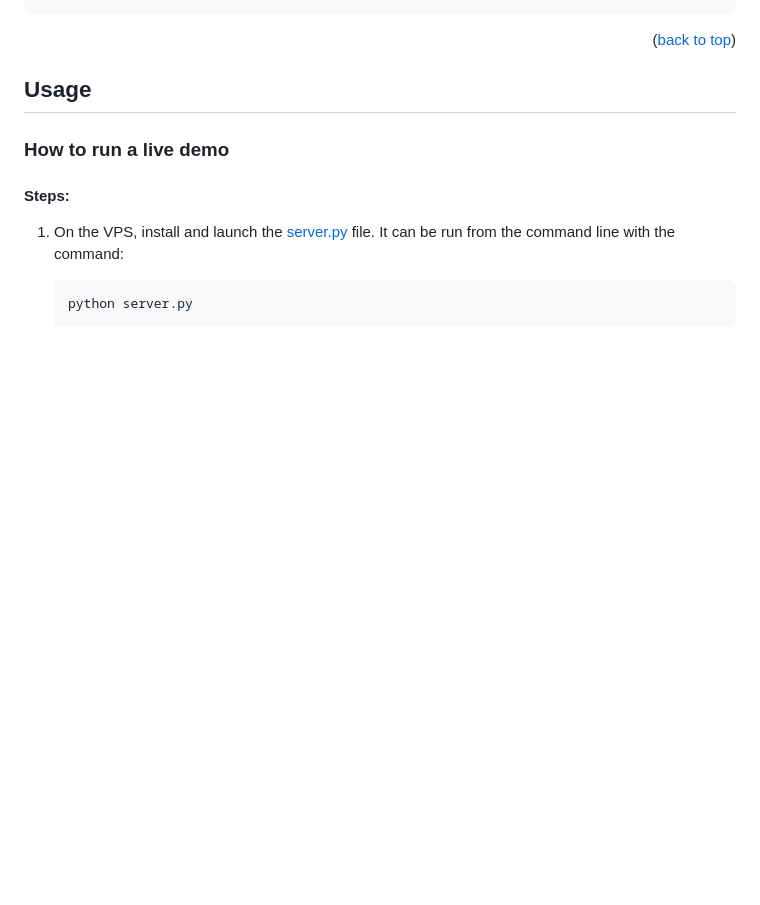
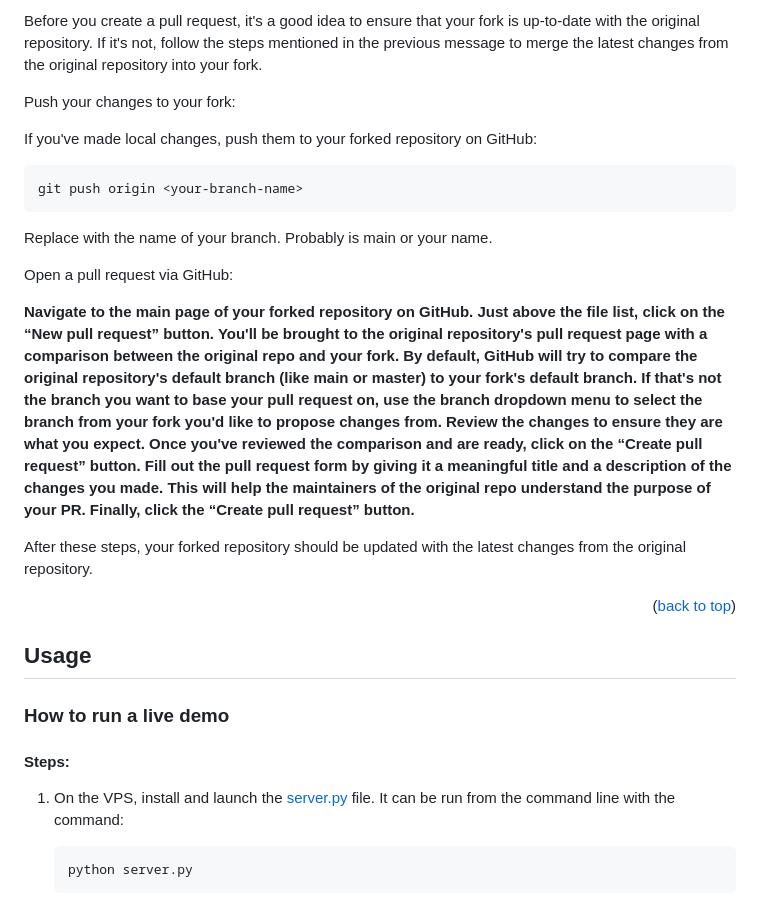
Before and after one commit to 3C-SCSU/Avatar, a Markdown page: README.md, the part around one of its changes. GitHub-like rendering; blank space fills up the shorter version.

````diff
--- a/README.md
+++ b/README.md
@@ -164,3 +220,25 @@ TODO: Update this section with a walkthrough on sparse checkout
+Before you create a pull request, it's a good idea to ensure that your fork is up-to-date with the original repository. If it's not, follow the steps mentioned in the previous message to merge the latest changes from the original repository into your fork.
+
+Push your changes to your fork:
+
+If you've made local changes, push them to your forked repository on GitHub:
+```sh
+git push origin <your-branch-name>
+```
+Replace <your-branch-name> with the name of your branch. Probably is main or your name.
+
+Open a pull request via GitHub:
+
+**Navigate to the main page of your forked repository on GitHub.
+Just above the file list, click on the “New pull request” button.
+You'll be brought to the original repository's pull request page with a comparison between the original repo and your fork. By default, GitHub will try to compare the original repository's default branch (like main or master) to your fork's default branch.
+If that's not the branch you want to base your pull request on, use the branch dropdown menu to select the branch from your fork you'd like to propose changes from.
+Review the changes to ensure they are what you expect.
+Once you've reviewed the comparison and are ready, click on the “Create pull request” button.
+Fill out the pull request form by giving it a meaningful title and a description of the changes you made. This will help the maintainers of the original repo understand the purpose of your PR.
+Finally, click the “Create pull request” button.**
+
+After these steps, your forked repository should be updated with the latest changes from the original repository.
 <p align="right">(<a href="#readme-top">back to top</a>)</p>
 
 
````
Also changed, not shown: other parts of README.md (+57 -1 lines).
